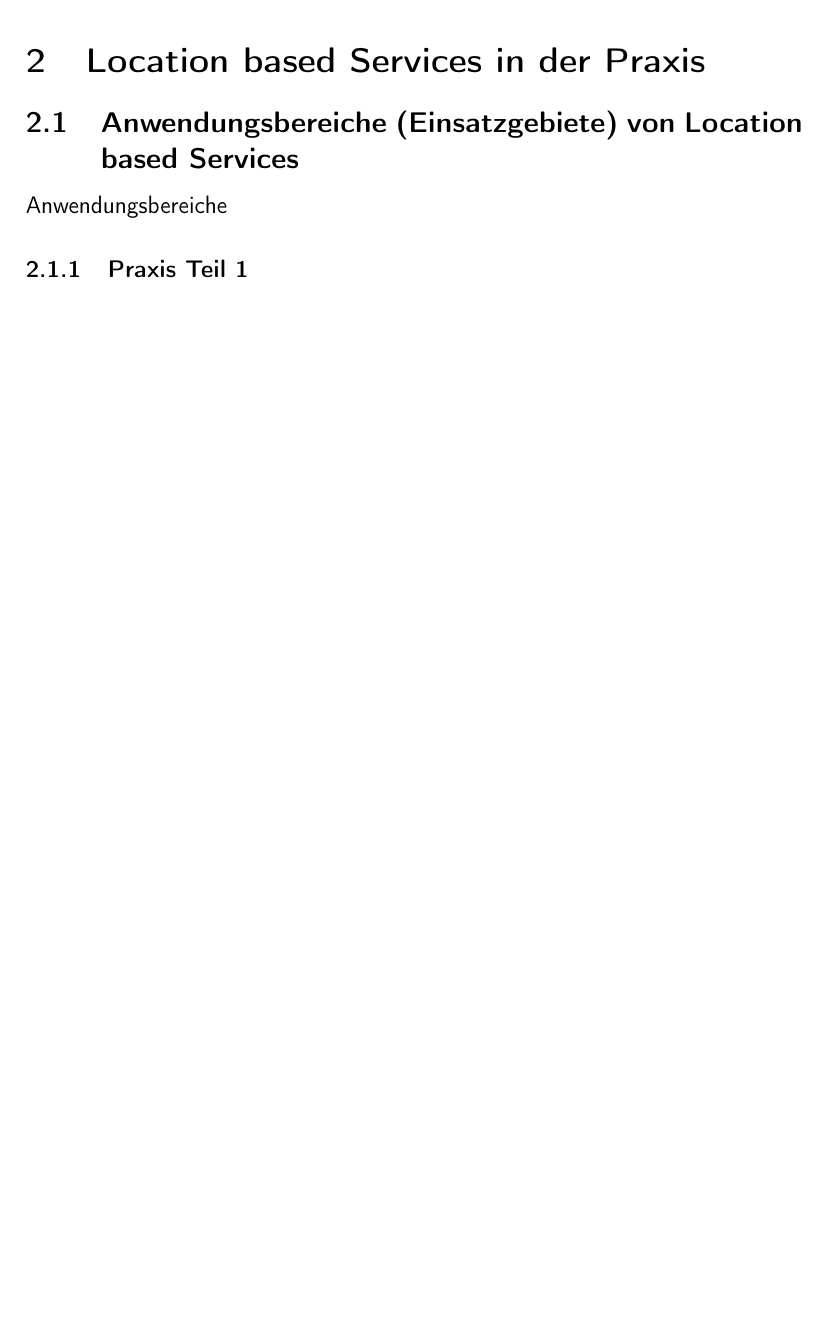
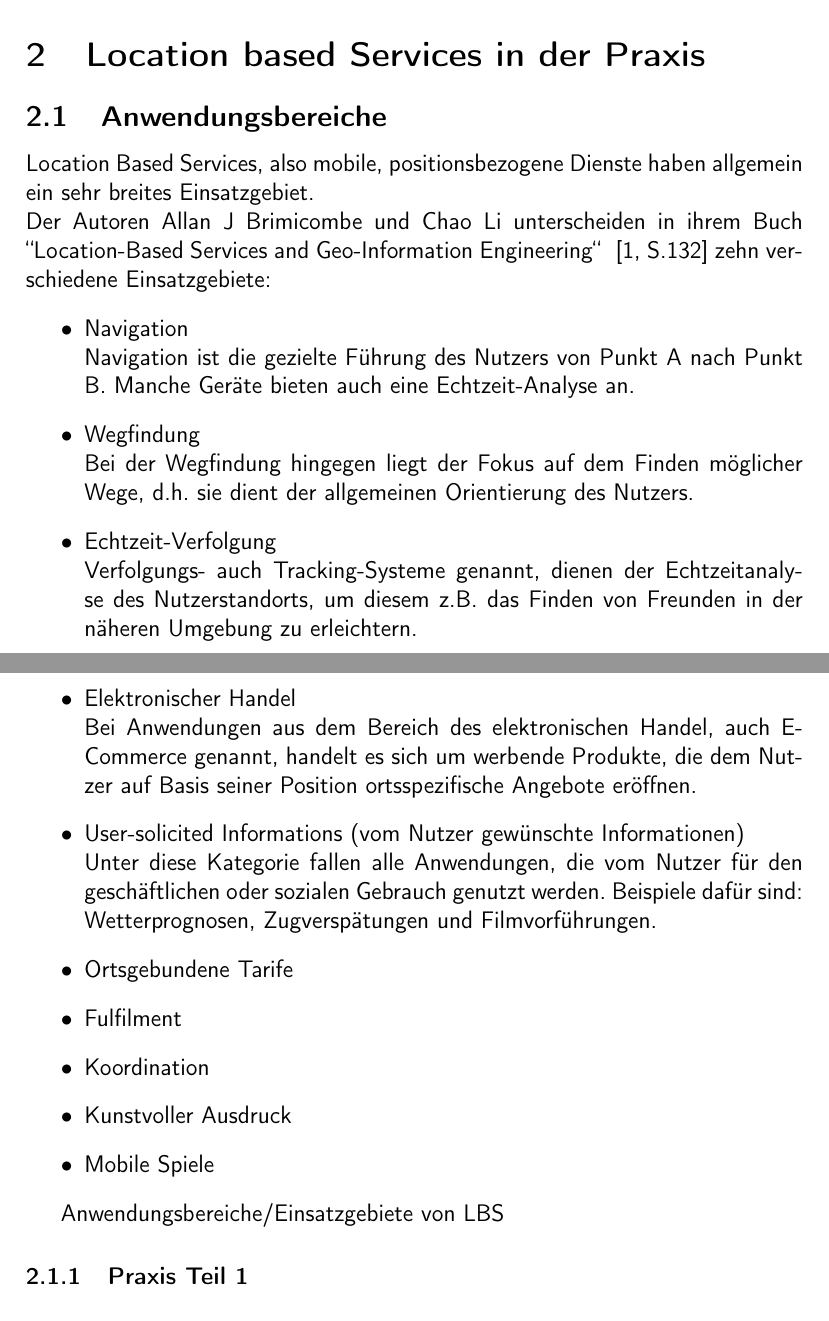
Before and after one commit to Einalem/LBS, a LaTeX paper (tex/lbs.tex, which reads tex/inhalt/praxis.tex): part of page 3 of 6 before the commit and two parts of pages 3 and 4 of 6 after it, the two joined at a grey line, cut so that both start at the same text, the shorter picture padded with empty space. Compiled offline with pdfLaTeX.

Commit message:
Anwendungsgebiete 1

```diff
--- a/tex/inhalt/praxis.tex
+++ b/tex/inhalt/praxis.tex
@@ -1,6 +1,26 @@
 \section{Location based Services in der Praxis}
-	\subsection{Anwendungsbereiche (Einsatzgebiete) von Location based Services}
-Anwendungsbereiche
+	\subsection{Anwendungsbereiche}
+Location Based Services, also mobile, positionsbezogene Dienste haben allgemein ein sehr breites Einsatzgebiet.\\
+Der Autoren Allan J Brimicombe und Chao Li unterscheiden in ihrem Buch "'Location-Based Services and Geo-Information Engineering"' ~\cite[S.132]{brimicombe_li:application_area} zehn verschiedene Einsatzgebiete:
+\begin{itemize}
+	\item Navigation\\
+Navigation ist die gezielte Führung des Nutzers von Punkt A nach Punkt B. Manche Geräte bieten auch eine Echtzeit-Analyse an.
+	\item Wegfindung\\
+Bei der Wegfindung hingegen liegt der Fokus auf dem Finden möglicher Wege, d.h. sie dient der allgemeinen Orientierung des Nutzers.
+	\item Echtzeit-Verfolgung\\
+Verfolgungs- auch Tracking-Systeme genannt, dienen der Echtzeitanalyse des Nutzerstandorts, um diesem z.B. das Finden von Freunden in der näheren Umgebung zu erleichtern.
+	\item Elektronischer Handel\\
+Bei Anwendungen aus dem Bereich des elektronischen Handel, auch E-Commerce genannt, handelt es sich um werbende Produkte, die dem Nutzer auf Basis seiner Position ortsspezifische Angebote eröffnen.
+	\item User-solicited Informations (vom Nutzer gewünschte Informationen)\\
+Unter diese Kategorie fallen alle Anwendungen, die vom Nutzer für den geschäftlichen oder sozialen Gebrauch genutzt werden. Beispiele dafür sind: Wetterprognosen, Zugverspätungen und Filmvorführungen.
+	\item Ortsgebundene Tarife
+	\item Fulfilment
+	\item Koordination
+	\item Kunstvoller Ausdruck
+	\item Mobile Spiele
+\end{itemize}
+
+Anwendungsbereiche/Einsatzgebiete von LBS
 		\subsubsection{Praxis Teil 1}
 ...
 	\subsection{Typen von Location based Services (proaktiv und reaktiv)}
```
Also changed, not shown: tex/extra/lbsBib.bib (+6 -0 lines), tex/lbs.bbl, tex/lbs.pdf, 4 other files.
